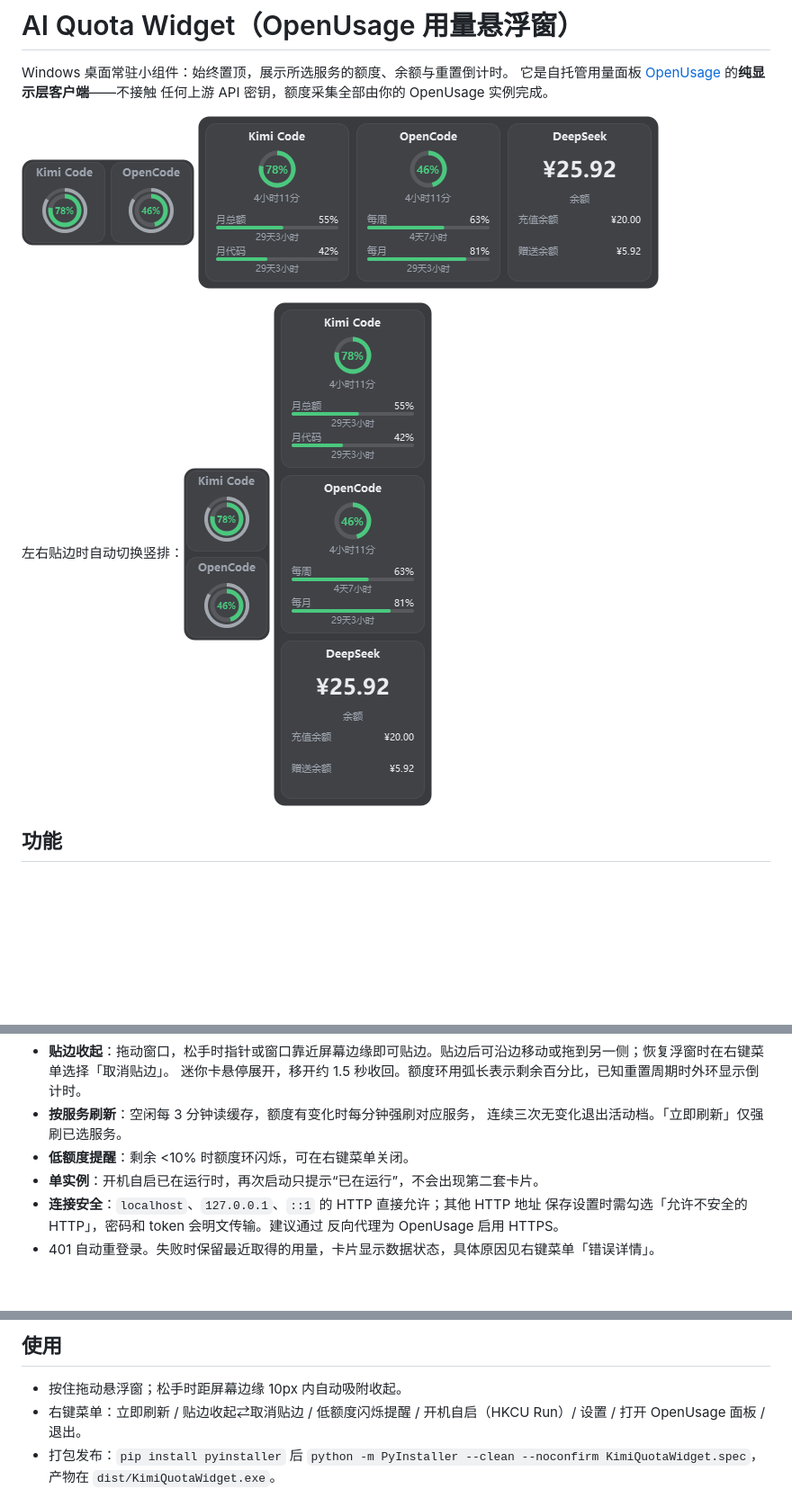
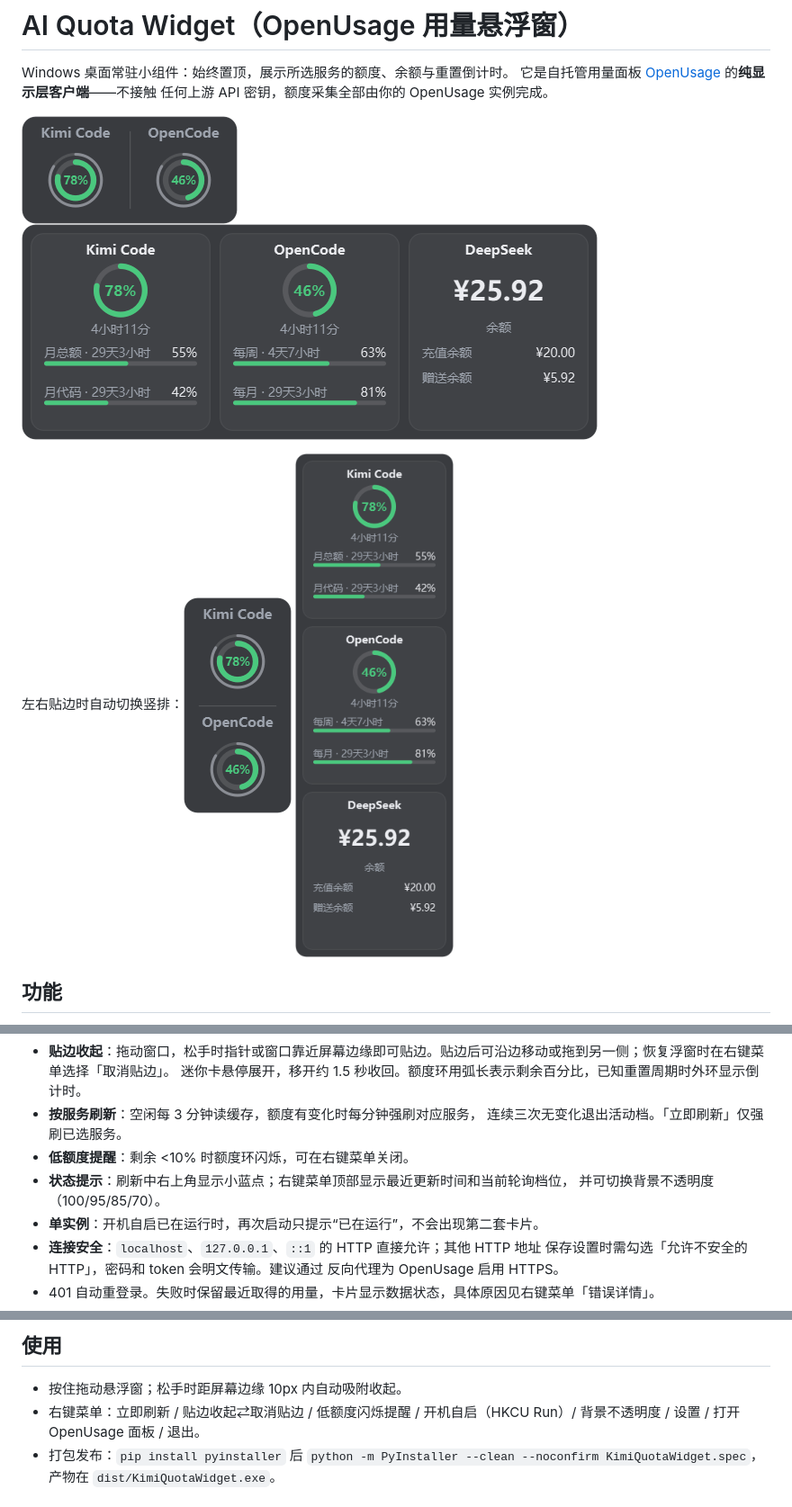
Before and after one commit to Martin-ding0918/ai-quota-widget, a Markdown page: README.md, 3 parts joined by grey strips. Shown at 90% size. GitHub-like rendering; pictures changed too: docs/screenshots/mini-card-vertical.png, docs/screenshots/mini-card.png, docs/screenshots/panel-vertical.png; blank space fills up the shorter version.

```diff
--- a/README.md
+++ b/README.md
@@ -23,6 +23,8 @@ Windows 桌面常驻小组件：始终置顶，展示所选服务的额度、余
 - **按服务刷新**：空闲每 3 分钟读缓存，额度有变化时每分钟强刷对应服务，
   连续三次无变化退出活动档。「立即刷新」仅强刷已选服务。
 - **低额度提醒**：剩余 <10% 时额度环闪烁，可在右键菜单关闭。
+- **状态提示**：刷新中右上角显示小蓝点；右键菜单顶部显示最近更新时间和当前轮询档位，
+  并可切换背景不透明度（100/95/85/70）。
 - **单实例**：开机自启已在运行时，再次启动只提示“已在运行”，不会出现第二套卡片。
 - **连接安全**：`localhost`、`127.0.0.1`、`::1` 的 HTTP 直接允许；其他 HTTP 地址
   保存设置时需勾选「允许不安全的 HTTP」，密码和 token 会明文传输。建议通过
@@ -72,7 +74,7 @@ python main.py
 
 - 按住拖动悬浮窗；松手时距屏幕边缘 10px 内自动吸附收起。
 - 右键菜单：立即刷新 / 贴边收起⇄取消贴边 / 低额度闪烁提醒 / 开机自启（HKCU Run）/
-  设置 / 打开 OpenUsage 面板 / 退出。
+  背景不透明度 / 设置 / 打开 OpenUsage 面板 / 退出。
 - 打包发布：`pip install pyinstaller` 后
   `python -m PyInstaller --clean --noconfirm KimiQuotaWidget.spec`，
   产物在 `dist/KimiQuotaWidget.exe`。
```
Also changed, not shown: 5 other files.
